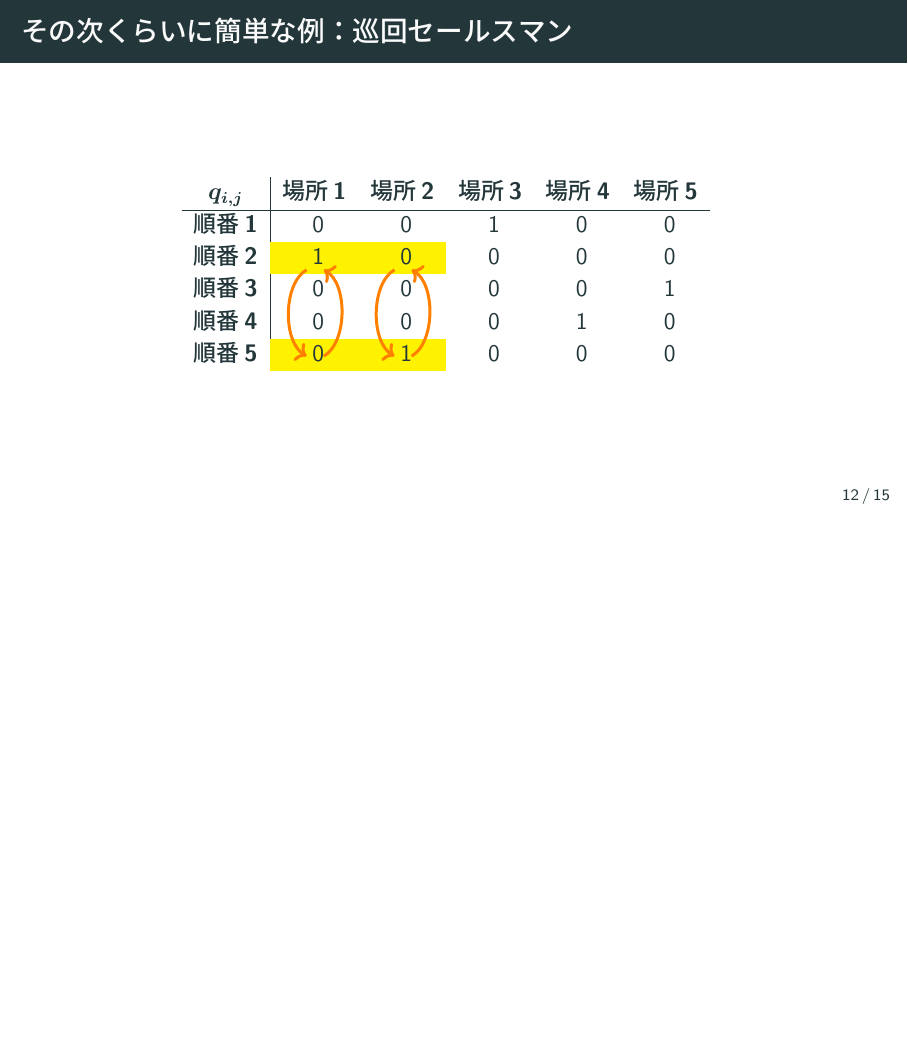
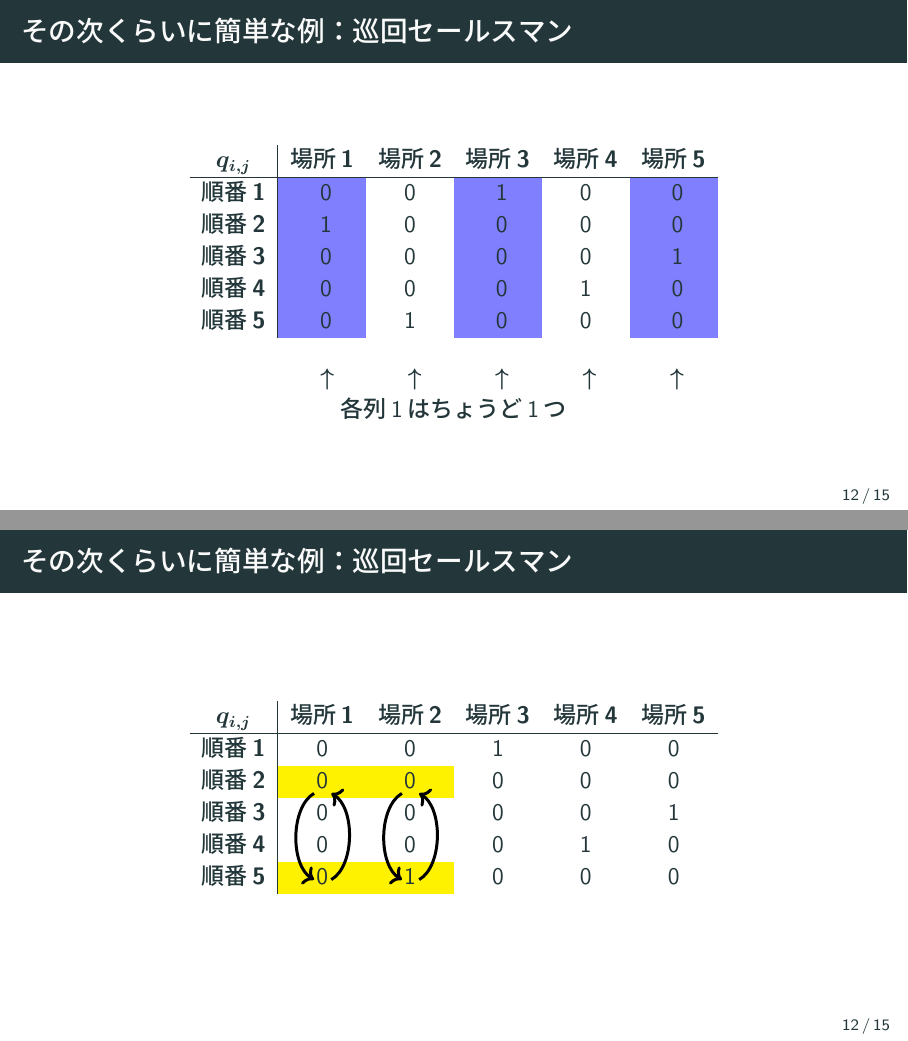
Before and after one commit to okahaya/slide, LaTeX slides (main.tex, which reads slide_template.tex): page 37 of 42 before the commit and pages 21 and 23 of 28 after it, the two joined at a grey line, the shorter picture padded with empty space. The pictures show the PDF file out/main.pdf that the author committed with the source.

Commit message:
表をちょっと変えた

```diff
--- a/slide_template.tex
+++ b/slide_template.tex
@@ -205,3 +205,7 @@
     \begin{tabular}{c|c c c c c}
         \textbf{$q_{i,j}$} & \textbf{場所1} & \textbf{場所2} & \textbf{場所3} & \textbf{場所4} & \textbf{場所5} \\
         \hline
+        \textbf{色1} &{\cellcolor{blue!50}} 0 & 0                                         &{\cellcolor{blue!50}} 1 & 0 &{\cellcolor{blue!50}} 0  \\
+        \textbf{色2} &{\cellcolor{blue!50}} 1 & 0\only<2>{\tikzmark{A}\cellcolor{yellow}} &{\cellcolor{blue!50}} 0 & 1 &{\cellcolor{blue!50}} 0  \\
+        \textbf{色3} &{\cellcolor{blue!50}} 0 & 0                                         &{\cellcolor{blue!50}} 0 & 0 &{\cellcolor{blue!50}} 1  \\
+        \textbf{色4} &{\cellcolor{blue!50}} 0 & 1\only<2>{\tikzmark{B}\cellcolor{yellow}} &{\cellcolor{blue!50}} 0 & 0 &{\cellcolor{blue!50}} 0  \\
@@ -212,5 +212,9 @@
     \end{tabular}
   \end{table}
-
-  \tikzset{arrow style/.style={->, thick, draw=orange, rounded corners, shorten >=5pt, shorten <=5pt, line width=1.5pt}}
+  \hspace{4.4cm}$\uparrow$\hspace{1.3cm}$\uparrow$\hspace{1.3cm}$\uparrow$\hspace{1.3cm}$\uparrow$\hspace{1.3cm}$\uparrow$\\
+  \centering{各列1はちょうど1つ}
+  \tikzset{arrow style/.style={->, thick, draw=black, rounded corners, shorten >=5pt, shorten <=5pt, line width=1.5pt}}
   \begin{tikzpicture}[remember picture,overlay,baseline=0pt]
+    \only<2>{
+    \draw[arrow style, bend left=-60] ([shift={(-0.5ex,0)}]pic cs:A) to ([shift={(-0.5ex,0)}]pic cs:B);
+    \draw[arrow style, bend left=-60] ([shift={(-0.5ex,0)}]pic cs:B) to ([shift={(-0.5ex,0)}]pic cs:A);}
@@ -237 +238,23 @@
     \end{tabular}
+  \end{table}
+  \hspace{4.65cm}$\uparrow$\hspace{1.3cm}$\uparrow$\hspace{1.3cm}$\uparrow$\hspace{1.3cm}$\uparrow$\hspace{1.3cm}$\uparrow$\\
+  \centering{各列1はちょうど1つ}
+\end{frame}
+
+\setcounter{framenumber}{11}
+\begin{frame}
+  \frametitle{その次くらいに簡単な例：巡回セールスマン}
+
+  \begin{table}
+    \centering
+    \begin{tabular}{c|c c c c c}
+        \textbf{$q_{i,j}$} & \textbf{場所1} & \textbf{場所2} & \textbf{場所3} & \textbf{場所4} & \textbf{場所5} \\
+        \hline
+        \textbf{順番1} & 0                                         & 0                                         & 1 & 0 & 0  \\
+        \textbf{順番2} & 0\only<2>{\tikzmark{a}\cellcolor{yellow}} & 0\only<2>{\tikzmark{b}\cellcolor{yellow}} & 0 & 0 & 0  \\
+        \textbf{順番3} & 0                                         & 0                                         & 0 & 0 & 1  \\
+        \textbf{順番4} & 0                                         & 0                                         & 0 & 1 & 0  \\
+        \textbf{順番5} & 0\only<2>{\tikzmark{c}\cellcolor{yellow}} & 1\only<2>{\tikzmark{d}\cellcolor{yellow}} & 0 & 0 & 0  \\
+    \end{tabular}
+  \end{table}
+    \tikzset{arrow style/.style={->, thick, draw=black, rounded corners, shorten >=5pt, shorten <=5pt, line width=1.5pt}}
@@ -239 +261,6 @@
     \begin{tikzpicture}[remember picture,overlay,baseline=0pt]
+      \only<2>{
+      \draw[arrow style, bend left=-60] ([shift={(-0.5ex,0)}]pic cs:a) to ([shift={(-0.5ex,0)}]pic cs:c);
+      \draw[arrow style, bend left=-60] ([shift={(-0.5ex,0)}]pic cs:b) to ([shift={(-0.5ex,0)}]pic cs:d);
+      \draw[arrow style, bend left=-60] ([shift={(-0.5ex,0)}]pic cs:c) to ([shift={(-0.5ex,0)}]pic cs:a);
+      \draw[arrow style, bend left=-60] ([shift={(-0.5ex,0)}]pic cs:d) to ([shift={(-0.5ex,0)}]pic cs:b);}
```
Also changed, not shown: main.tex (+1 -0 lines), data/SQA_Graph1.png (added), data/SQA_Graph2.png (added), data/SWAQ_Graph1.png (added), data/SWAQ_Graph2.png (added), out/main.pdf, slide_template.tex (24 more changed lines), 8 other files.
